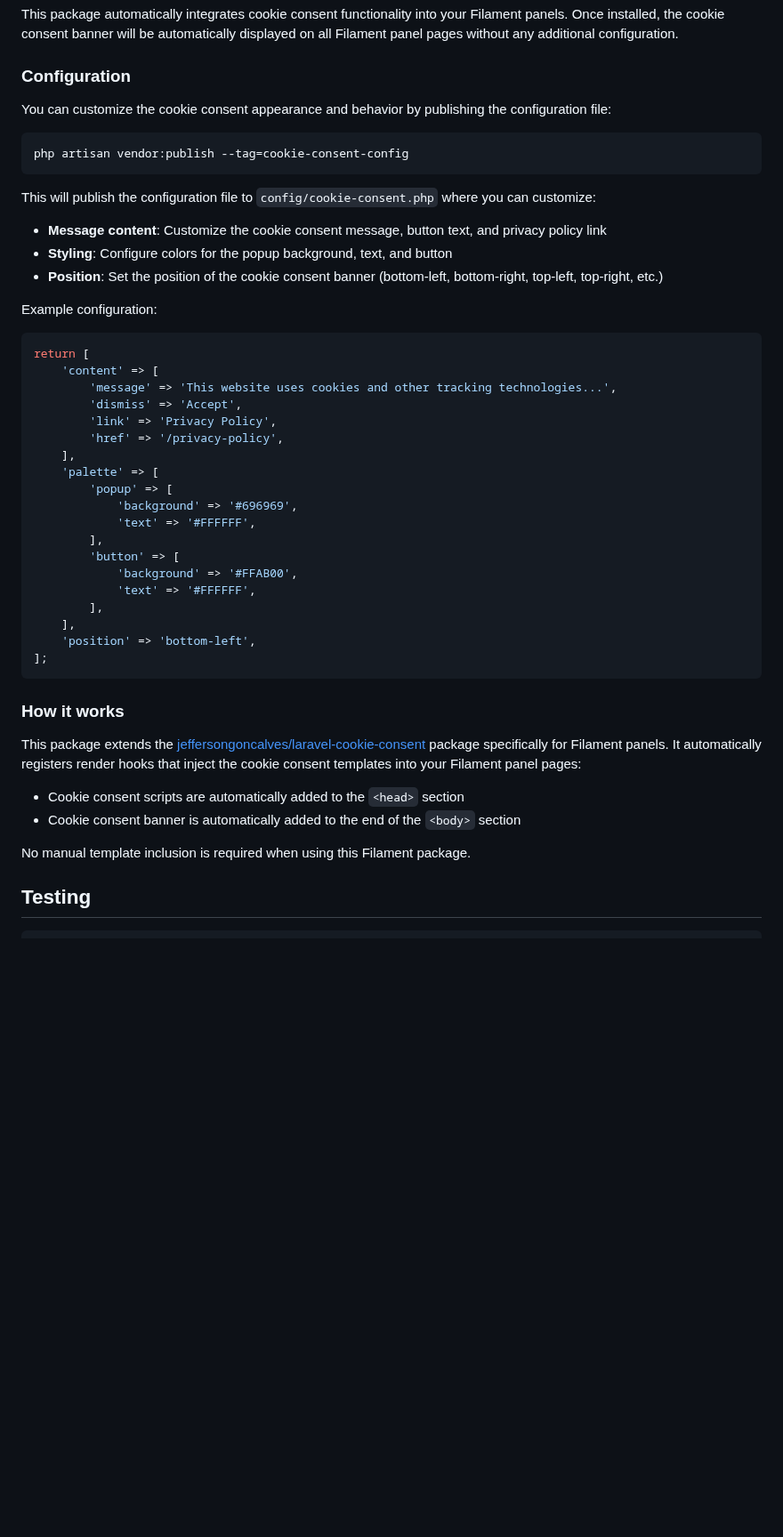
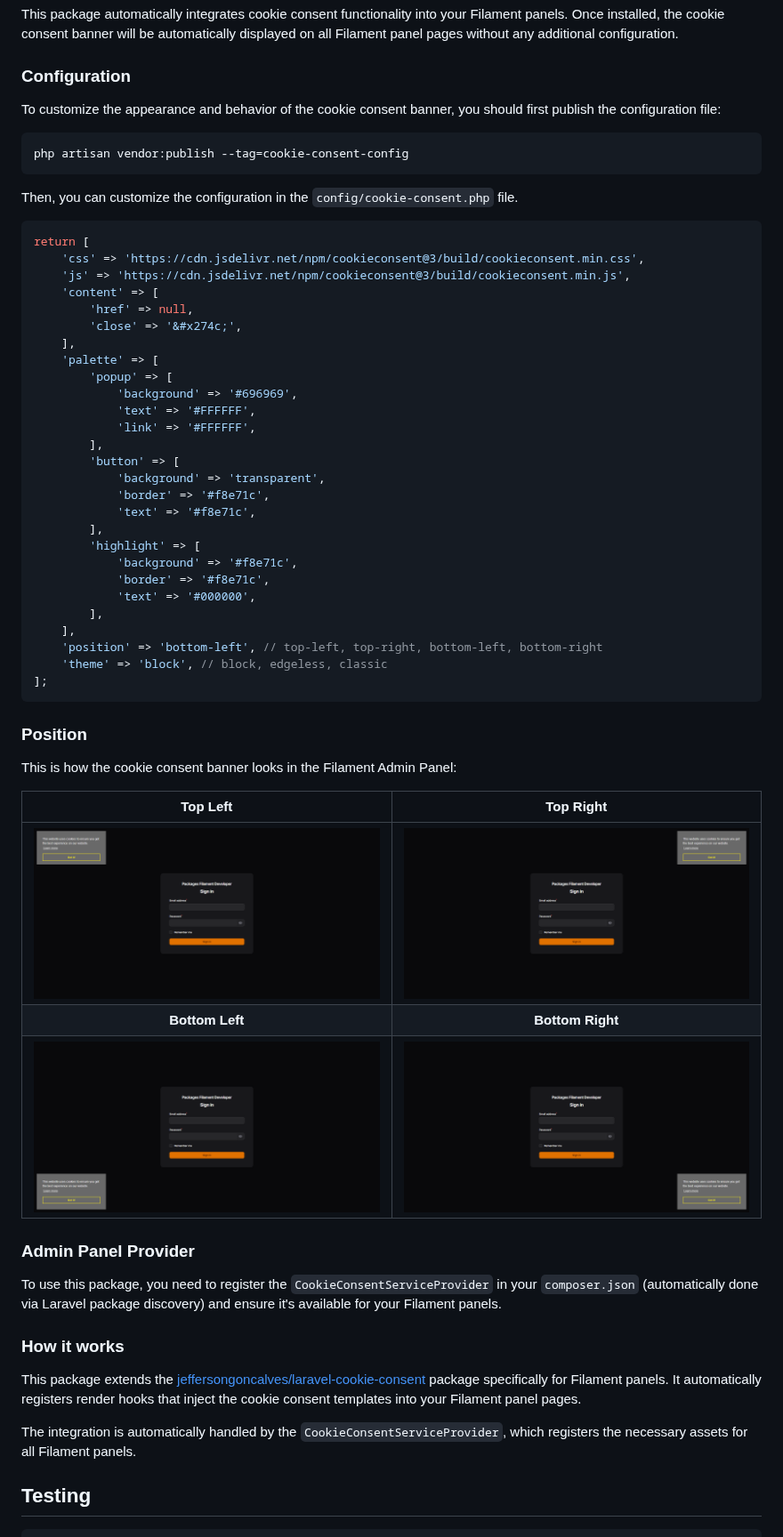
Before and after one commit to jeffersongoncalves/filament-cookie-consent, a Markdown page: README.md, the part around the change. Shown at 89% size. Drawn GitHub-style; pictures changed too: screenshots/cookie-consent-bottom-left.png (added), screenshots/cookie-consent-bottom-right.png (added), screenshots/cookie-consent-top-left.png (added); blank space fills up the shorter version.

Commit message:
docs(readme): improve configuration instructions and add visual examples
Update README to clarify cookie consent configuration and styling details, introduce example configurations, and include banner position screenshots for better understanding.

````diff
--- a/README.md
+++ b/README.md
@@ -26,50 +26,63 @@ This package automatically integrates cookie consent functionality into your Fil
 
 ### Configuration
 
-You can customize the cookie consent appearance and behavior by publishing the configuration file:
+To customize the appearance and behavior of the cookie consent banner, you should first publish the configuration file:
 
 ```bash
 php artisan vendor:publish --tag=cookie-consent-config
 ```
 
-This will publish the configuration file to `config/cookie-consent.php` where you can customize:
-
-- **Message content**: Customize the cookie consent message, button text, and privacy policy link
-- **Styling**: Configure colors for the popup background, text, and button
-- **Position**: Set the position of the cookie consent banner (bottom-left, bottom-right, top-left, top-right, etc.)
-
-Example configuration:
+Then, you can customize the configuration in the `config/cookie-consent.php` file.
 
 ```php
 return [
+    'css' => 'https://cdn.jsdelivr.net/npm/cookieconsent@3/build/cookieconsent.min.css',
+    'js' => 'https://cdn.jsdelivr.net/npm/cookieconsent@3/build/cookieconsent.min.js',
     'content' => [
-        'message' => 'This website uses cookies and other tracking technologies...',
-        'dismiss' => 'Accept',
-        'link' => 'Privacy Policy',
-        'href' => '/privacy-policy',
+        'href' => null,
+        'close' => '&#x274c;',
     ],
     'palette' => [
         'popup' => [
             'background' => '#696969',
             'text' => '#FFFFFF',
+            'link' => '#FFFFFF',
         ],
         'button' => [
-            'background' => '#FFAB00',
-            'text' => '#FFFFFF',
+            'background' => 'transparent',
+            'border' => '#f8e71c',
+            'text' => '#f8e71c',
+        ],
+        'highlight' => [
+            'background' => '#f8e71c',
+            'border' => '#f8e71c',
+            'text' => '#000000',
         ],
     ],
-    'position' => 'bottom-left',
+    'position' => 'bottom-left', // top-left, top-right, bottom-left, bottom-right
+    'theme' => 'block', // block, edgeless, classic
 ];
 ```
 
+### Position
+
+This is how the cookie consent banner looks in the Filament Admin Panel:
+
+| Top Left | Top Right |
+| :---: | :---: |
+| ![Top Left](screenshots/cookie-consent-top-left.png) | ![Top Right](screenshots/cookie-consent-top-right.png) |
+| **Bottom Left** | **Bottom Right** |
+| ![Bottom Left](screenshots/cookie-consent-bottom-left.png) | ![Bottom Right](screenshots/cookie-consent-bottom-right.png) |
+
+### Admin Panel Provider
+
+To use this package, you need to register the `CookieConsentServiceProvider` in your `composer.json` (automatically done via Laravel package discovery) and ensure it's available for your Filament panels.
+
 ### How it works
 
-This package extends the [jeffersongoncalves/laravel-cookie-consent](https://github.com/jeffersongoncalves/laravel-cookie-consent) package specifically for Filament panels. It automatically registers render hooks that inject the cookie consent templates into your Filament panel pages:
+This package extends the [jeffersongoncalves/laravel-cookie-consent](https://github.com/jeffersongoncalves/laravel-cookie-consent) package specifically for Filament panels. It automatically registers render hooks that inject the cookie consent templates into your Filament panel pages.
 
-- Cookie consent scripts are automatically added to the `<head>` section
-- Cookie consent banner is automatically added to the end of the `<body>` section
-
-No manual template inclusion is required when using this Filament package.
+The integration is automatically handled by the `CookieConsentServiceProvider`, which registers the necessary assets for all Filament panels.
 
 ## Testing
 
````
